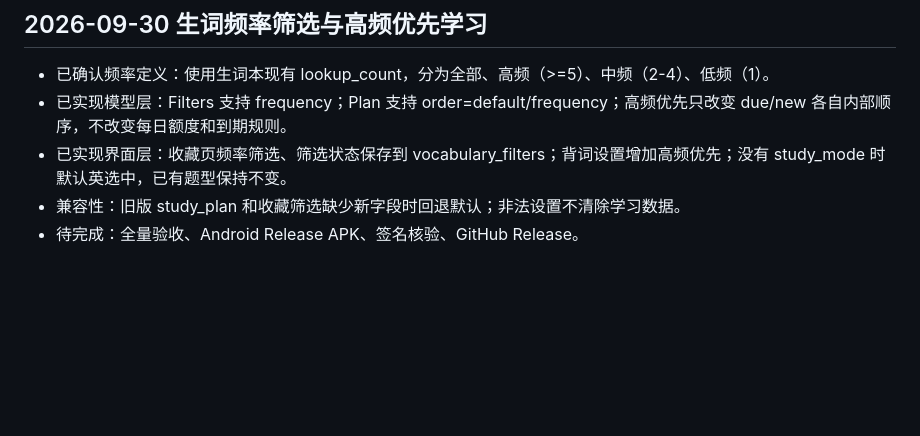
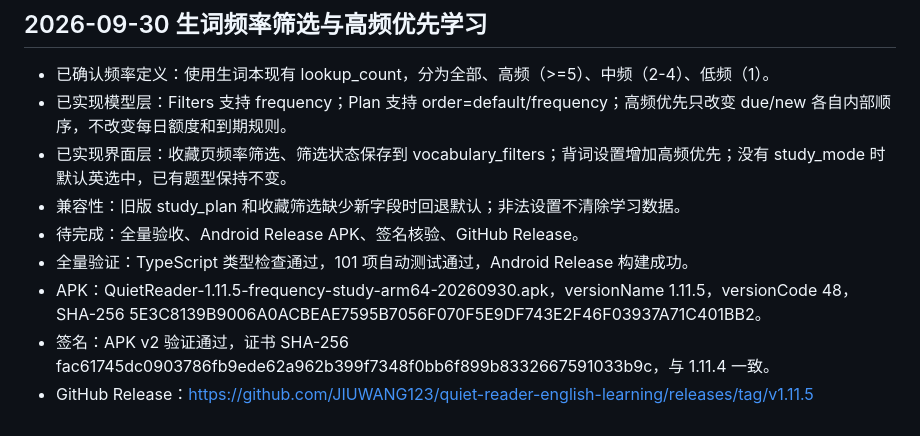
Before and after one commit to JIUWANG123/quiet-reader-english-learning, a Markdown page: DEVELOPMENT_STATUS.md, the part around the change. GitHub-like rendering; blank space fills up the shorter version.

Commit message:
docs: record vocabulary frequency release

```diff
--- a/DEVELOPMENT_STATUS.md
+++ b/DEVELOPMENT_STATUS.md
@@ -759,3 +759,7 @@
 - 已实现界面层：收藏页频率筛选、筛选状态保存到 vocabulary_filters；背词设置增加高频优先；没有 study_mode 时默认英选中，已有题型保持不变。
 - 兼容性：旧版 study_plan 和收藏筛选缺少新字段时回退默认；非法设置不清除学习数据。
 - 待完成：全量验收、Android Release APK、签名核验、GitHub Release。
+- 全量验证：TypeScript 类型检查通过，101 项自动测试通过，Android Release 构建成功。
+- APK：QuietReader-1.11.5-frequency-study-arm64-20260930.apk，versionName 1.11.5，versionCode 48，SHA-256 5E3C8139B9006A0ACBEAE7595B7056F070F5E9DF743E2F46F03937A71C401BB2。
+- 签名：APK v2 验证通过，证书 SHA-256 fac61745dc0903786fb9ede62a962b399f7348f0bb6f899b8332667591033b9c，与 1.11.4 一致。
+- GitHub Release：https://github.com/JIUWANG123/quiet-reader-english-learning/releases/tag/v1.11.5
```
